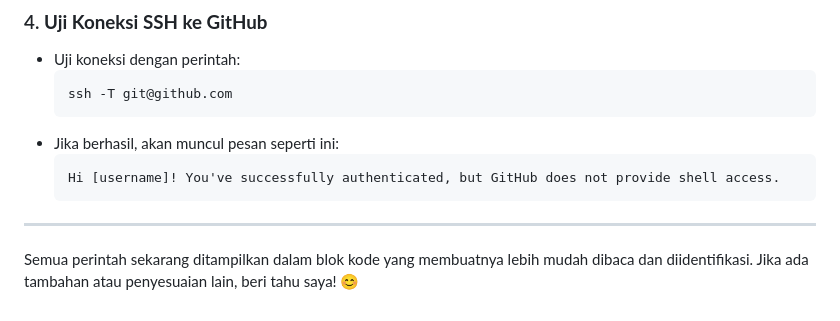
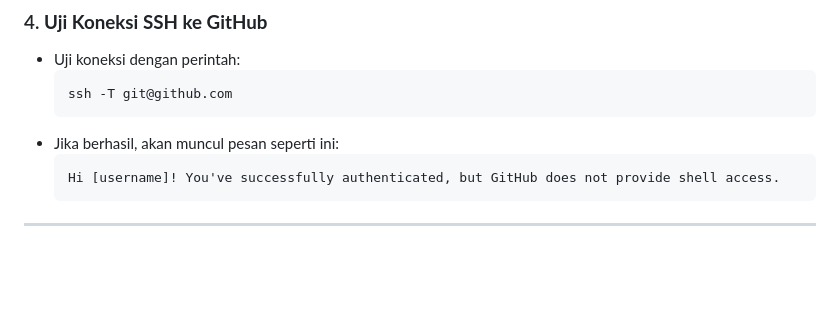
Before and after one commit to NatanaelAdrieChristiawan/StudyGroup-MP-Motionlab, a Markdown page: README.md, the part around the change. GitHub-like rendering; blank space fills up the shorter version.

Commit message:
Fixing rangkuman

````diff
--- a/README.md
+++ b/README.md
@@ -155,5 +155,3 @@ git init
   ```
 
 ---
-
-Semua perintah sekarang ditampilkan dalam blok kode yang membuatnya lebih mudah dibaca dan diidentifikasi. Jika ada tambahan atau penyesuaian lain, beri tahu saya! 😊
````
